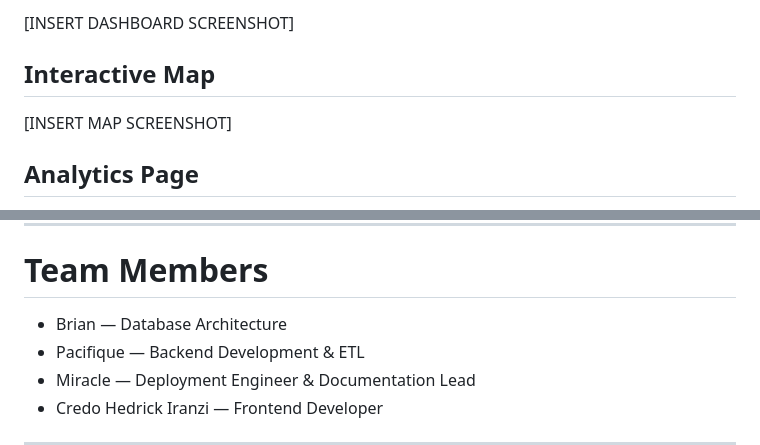
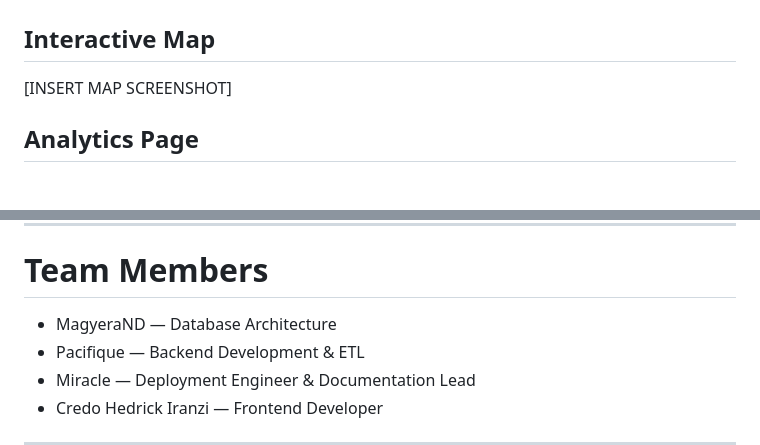
Before and after one commit to mgpacifique/ewd-summative, a Markdown page: README.md, 2 parts joined by grey strips. GitHub-like rendering.

Commit message:
Revise team member details and screenshot placeholders
Updated team member name and placeholders for screenshots.

```diff
--- a/README.md
+++ b/README.md
@@ -287,5 +288,4 @@ or launch the frontend through the configured development server.
 
-[INSERT DASHBOARD SCREENSHOT]
 
 ## Interactive Map
 
@@ -309,7 +309,7 @@ Add project walkthrough link here:
 
 # Team Members
 
-* Brian — Database Architecture
+* MagyeraND — Database Architecture
 * Pacifique — Backend Development & ETL
 * Miracle — Deployment Engineer & Documentation Lead
 * Credo Hedrick Iranzi — Frontend Developer
```
Also changed, not shown: other parts of README.md (+1 -0 lines).
